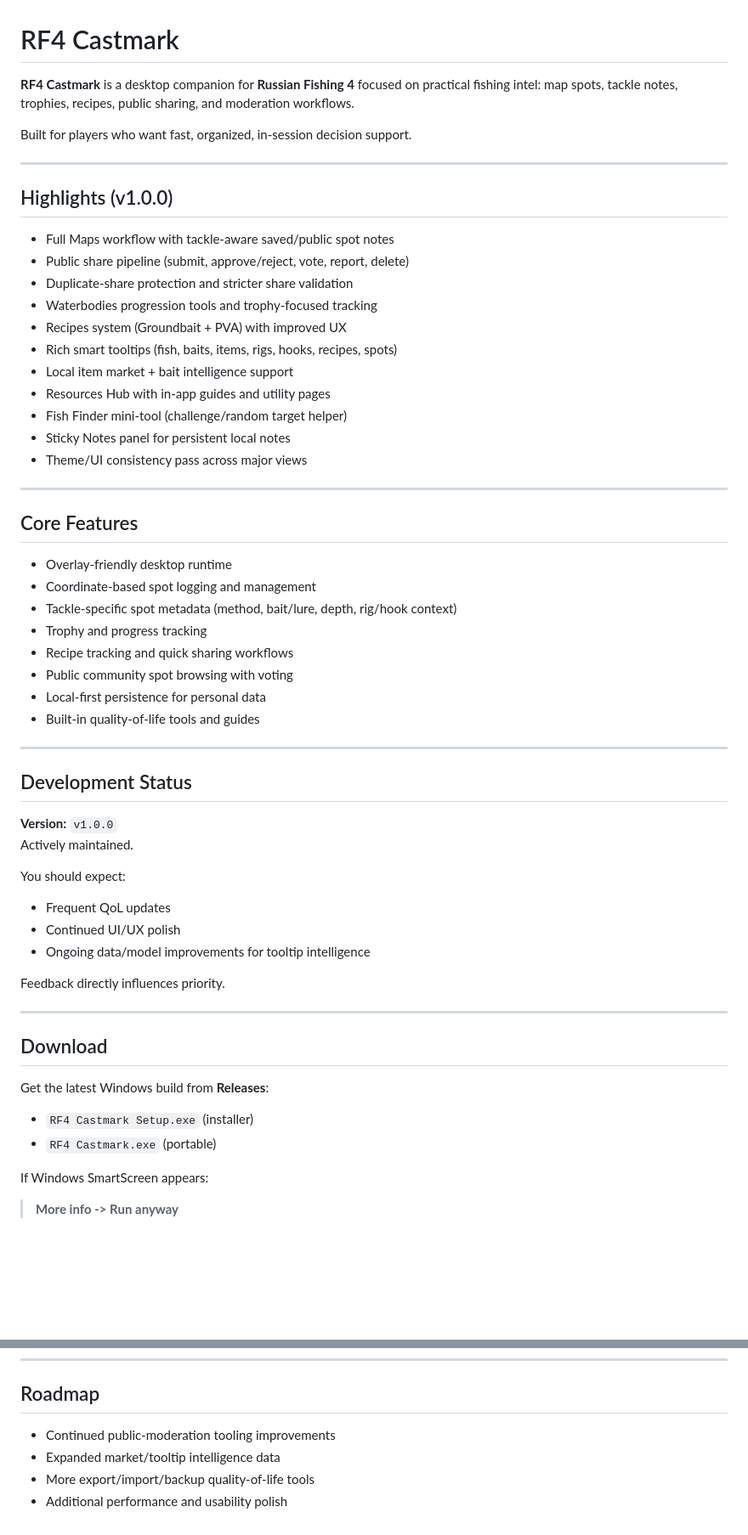
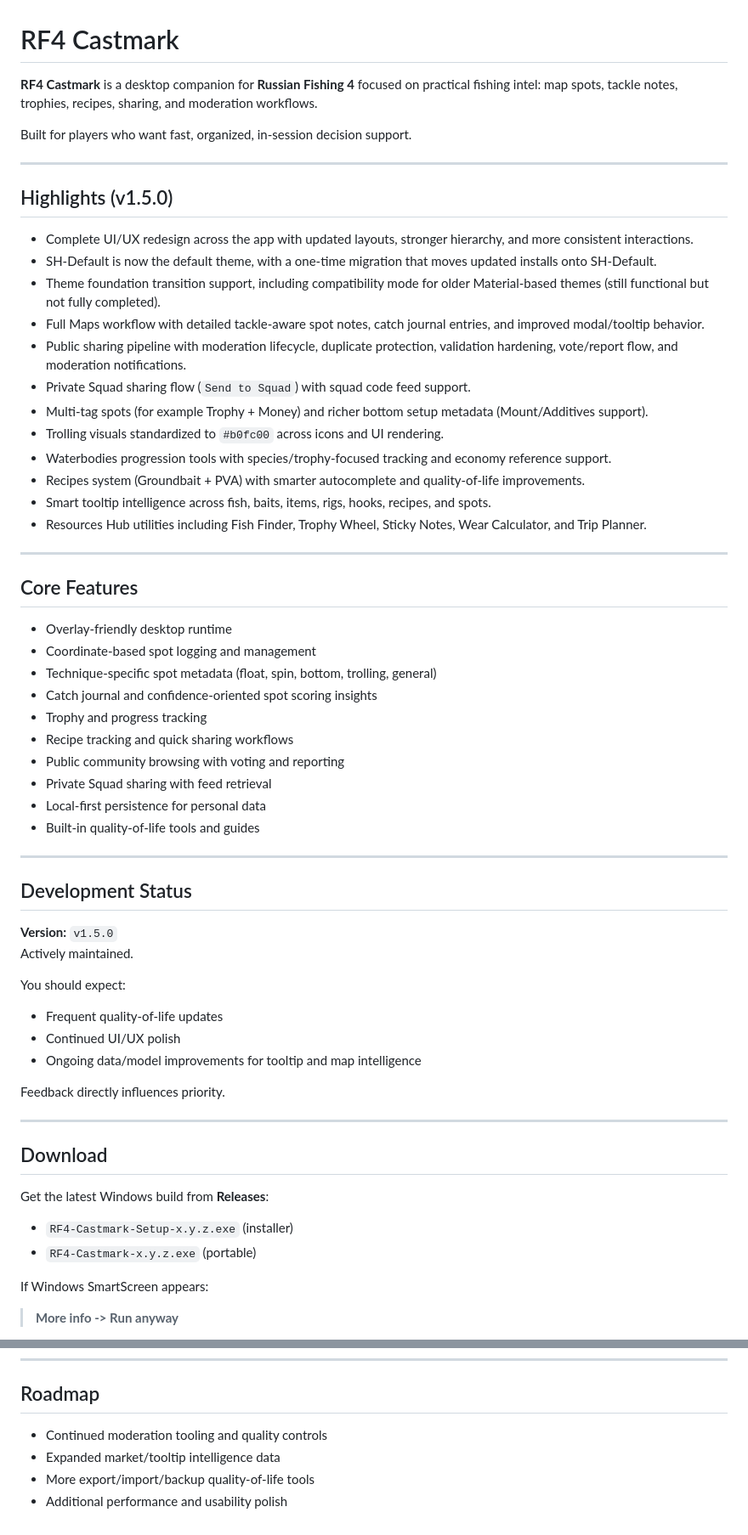
Before and after one commit to KoleRF4/castmark, a Markdown page: README.md, 2 parts joined by grey strips. Shown at 85% size. Drawn GitHub-style; blank space fills up the shorter version.

Commit message:
Revise README for version update and feature enhancements
Updated version to v1.5.0 and enhanced feature descriptions.

```diff
--- a/README.md
+++ b/README.md
@@ -1,24 +1,25 @@
 # RF4 Castmark
 
-**RF4 Castmark** is a desktop companion for **Russian Fishing 4** focused on practical fishing intel: map spots, tackle notes, trophies, recipes, public sharing, and moderation workflows.
+**RF4 Castmark** is a desktop companion for **Russian Fishing 4** focused on practical fishing intel: map spots, tackle notes, trophies, recipes, sharing, and moderation workflows.
 
 Built for players who want fast, organized, in-session decision support.
 
 ---
 
-## Highlights (v1.0.0)
+## Highlights (v1.5.0)
 
-- Full Maps workflow with tackle-aware saved/public spot notes
-- Public share pipeline (submit, approve/reject, vote, report, delete)
-- Duplicate-share protection and stricter share validation
-- Waterbodies progression tools and trophy-focused tracking
-- Recipes system (Groundbait + PVA) with improved UX
-- Rich smart tooltips (fish, baits, items, rigs, hooks, recipes, spots)
-- Local item market + bait intelligence support
-- Resources Hub with in-app guides and utility pages
-- Fish Finder mini-tool (challenge/random target helper)
-- Sticky Notes panel for persistent local notes
-- Theme/UI consistency pass across major views
+- Complete UI/UX redesign across the app with updated layouts, stronger hierarchy, and more consistent interactions.
+- SH-Default is now the default theme, with a one-time migration that moves updated installs onto SH-Default.
+- Theme foundation transition support, including compatibility mode for older Material-based themes (still functional but not fully completed).
+- Full Maps workflow with detailed tackle-aware spot notes, catch journal entries, and improved modal/tooltip behavior.
+- Public sharing pipeline with moderation lifecycle, duplicate protection, validation hardening, vote/report flow, and moderation notifications.
+- Private Squad sharing flow (`Send to Squad`) with squad code feed support.
+- Multi-tag spots (for example Trophy + Money) and richer bottom setup metadata (Mount/Additives support).
+- Trolling visuals standardized to `#b0fc00` across icons and UI rendering.
+- Waterbodies progression tools with species/trophy-focused tracking and economy reference support.
+- Recipes system (Groundbait + PVA) with smarter autocomplete and quality-of-life improvements.
+- Smart tooltip intelligence across fish, baits, items, rigs, hooks, recipes, and spots.
+- Resources Hub utilities including Fish Finder, Trophy Wheel, Sticky Notes, Wear Calculator, and Trip Planner.
 
 ---
 
@@ -26,10 +27,12 @@ Built for players who want fast, organized, in-session decision support.
 
 - Overlay-friendly desktop runtime
 - Coordinate-based spot logging and management
-- Tackle-specific spot metadata (method, bait/lure, depth, rig/hook context)
+- Technique-specific spot metadata (float, spin, bottom, trolling, general)
+- Catch journal and confidence-oriented spot scoring insights
 - Trophy and progress tracking
 - Recipe tracking and quick sharing workflows
-- Public community spot browsing with voting
+- Public community browsing with voting and reporting
+- Private Squad sharing with feed retrieval
 - Local-first persistence for personal data
 - Built-in quality-of-life tools and guides
 
@@ -37,13 +40,13 @@ Built for players who want fast, organized, in-session decision support.
 
 ## Development Status
 
-**Version:** `v1.0.0`
+**Version:** `v1.5.0`
 Actively maintained.
 
 You should expect:
-- Frequent QoL updates
+- Frequent quality-of-life updates
 - Continued UI/UX polish
-- Ongoing data/model improvements for tooltip intelligence
+- Ongoing data/model improvements for tooltip and map intelligence
 
 Feedback directly influences priority.
 
@@ -53,8 +56,8 @@ Feedback directly influences priority.
 
 Get the latest Windows build from **Releases**:
 
-- `RF4 Castmark Setup.exe` (installer)
-- `RF4 Castmark.exe` (portable)
+- `RF4-Castmark-Setup-x.y.z.exe` (installer)
+- `RF4-Castmark-x.y.z.exe` (portable)
 
 If Windows SmartScreen appears:
 
@@ -136,7 +140,7 @@ Thanks to testers, moderators, and community contributors.
 
 ## Roadmap
 
-- Continued public-moderation tooling improvements
+- Continued moderation tooling and quality controls
 - Expanded market/tooltip intelligence data
 - More export/import/backup quality-of-life tools
 - Additional performance and usability polish
```
Also changed, not shown: other parts of README.md (+5 -4 lines).
